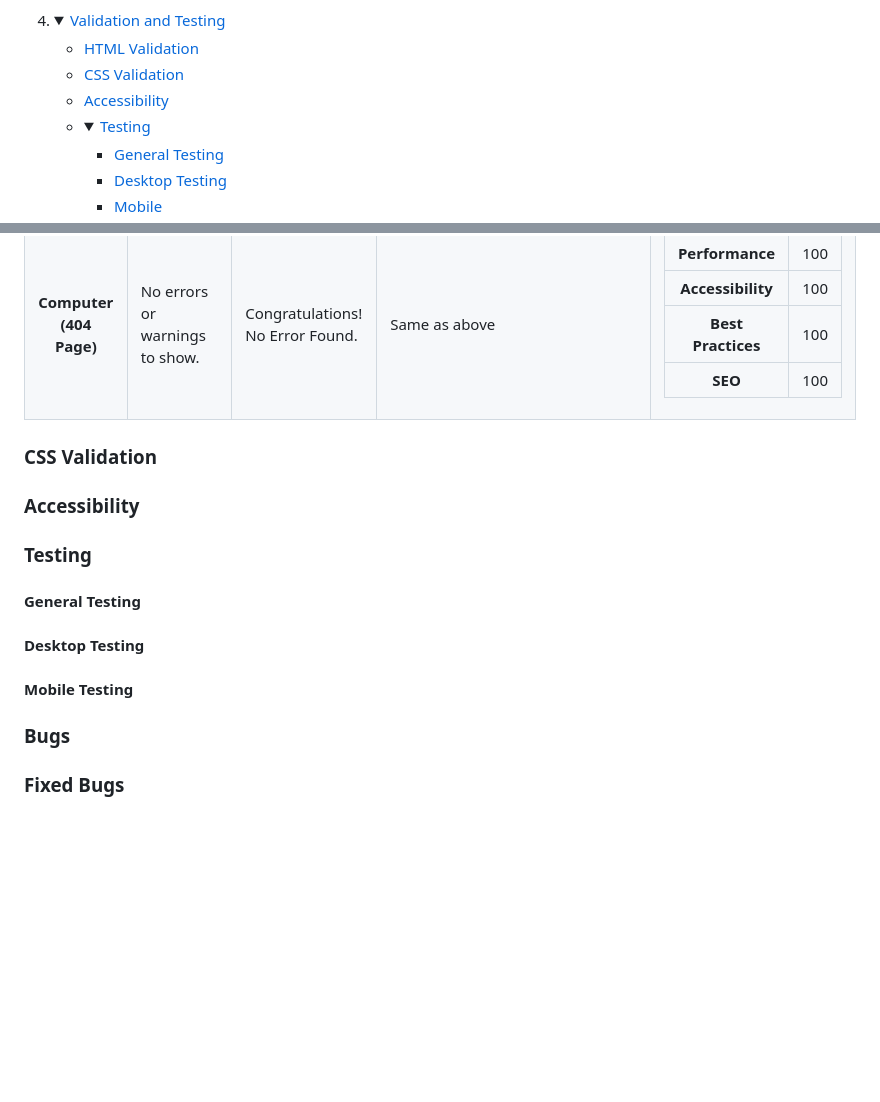
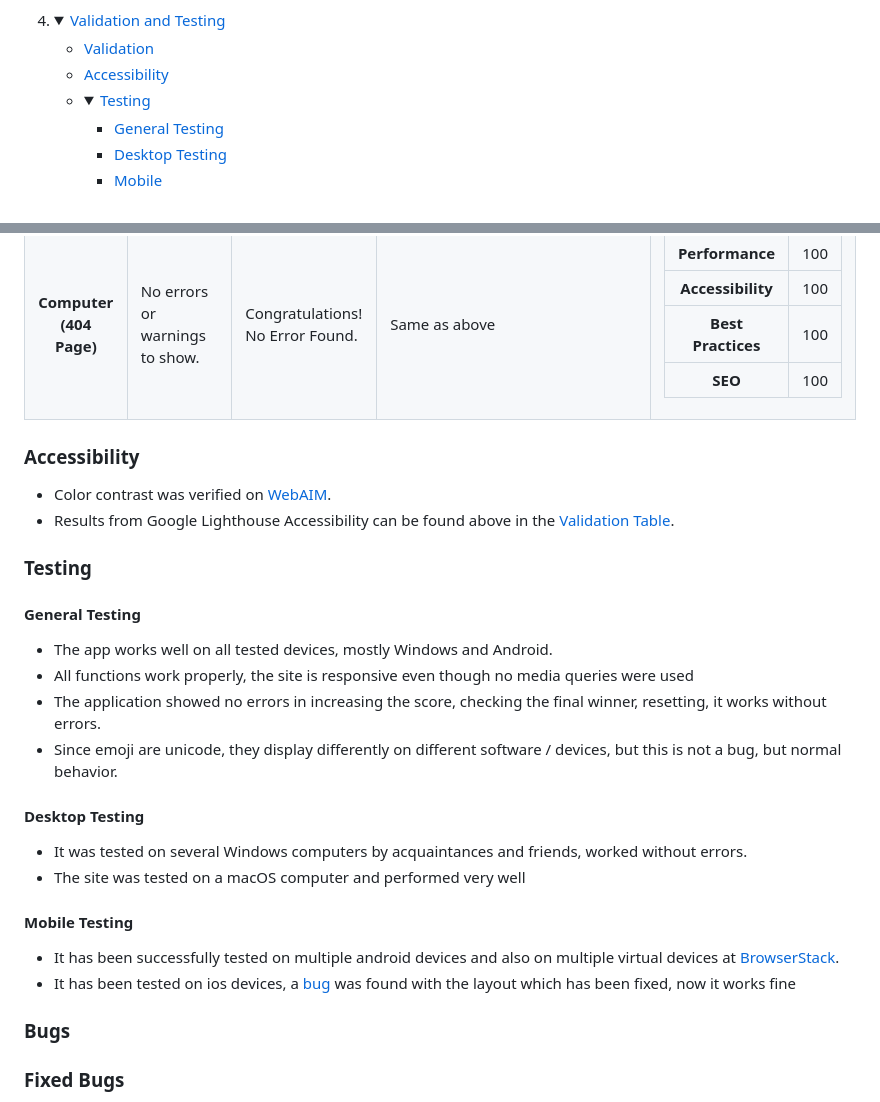
Before and after one commit to radule90/CI_PP_2, a Markdown page: README.md, 2 parts joined by grey strips. Rendered like a GitHub page; folded sections open; blank space fills up the shorter version.

Commit message:
Add testing section in readme

```diff
--- a/README.md
+++ b/README.md
@@ -41,10 +41,9 @@
 4. <details>
     <summary><a href="#validation-and-testing">Validation and Testing</a></summary>
     <ul>
-    <li><a href="#html-validation">HTML Validation</a></li>
-    <li><a href="#css-validation">CSS Validation</a></li>
+    <li><a href="#validation-table">Validation</a></li>
     <li><a href="#accessibility">Accessibility</a></li>
-    <li>
+       <li>
       <details>
       <summary><a href="#testing">Testing</a></summary>
 
@@ -308,21 +307,25 @@ Simple website / application, which simply serves to entertain the user, which c
    </tbody>
  </table>
 
-### CSS Validation
-
-
 ### Accessibility
+- Color contrast was verified on [WebAIM](https://webaim.org/resources/contrastchecker/).
+- Results from Google Lighthouse Accessibility can be found above in the [Validation Table](#validation-table).
 
 
 ### Testing
 #### General Testing
-
+- The app works well on all tested devices, mostly Windows and Android.
+- All functions work properly, the site is responsive even though no media queries were used
+- The application showed no errors in increasing the score, checking the final winner, resetting, it works without errors.
+- Since emoji are unicode, they display differently on different software / devices, but this is not a bug, but normal behavior.
 
 #### Desktop Testing
-
+- It was tested on several Windows computers by acquaintances and friends, worked without errors.
+- The site was tested on a macOS computer and performed very well
 
 #### Mobile Testing
-
+- It has been successfully tested on multiple android devices and also on multiple virtual devices at [BrowserStack](https://www.browserstack.com/).
+- It has been tested on ios devices, a [bug](#fixed-bugs) was found with the layout which has been fixed, now it works fine
 
 ### Bugs
 ### Fixed Bugs
```
